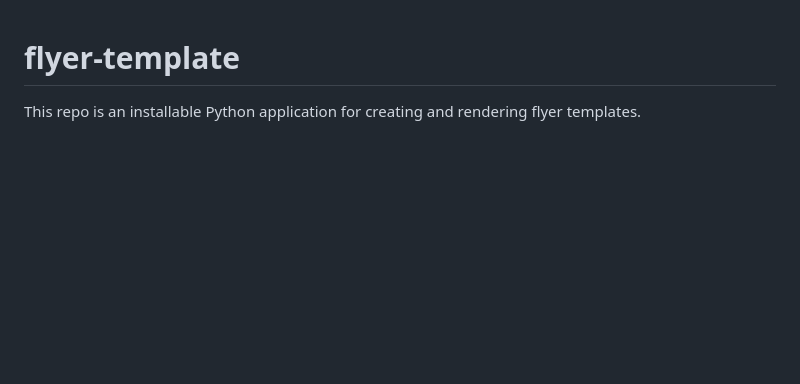
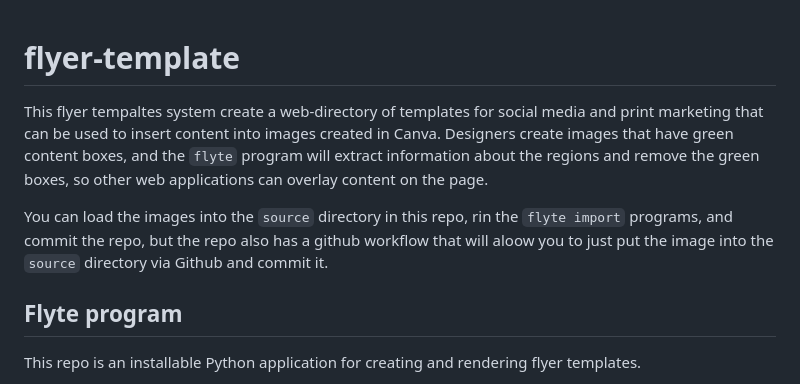
Before and after one commit to league-infrastructure/flyer-template, a Markdown page: README.md, the part around the change. GitHub-like rendering; blank space fills up the shorter version.

Commit message:
Update README.md to enhance clarity on flyer template system usage and workflow

```diff
--- a/README.md
+++ b/README.md
@@ -1,4 +1,18 @@
 # flyer-template
+
+This flyer tempaltes system create a web-directory of templates for social media
+and print marketing that can be used to insert content into images created in
+Canva. Designers create images that have green content boxes, and the `flyte`
+program will extract information about the regions and remove the green boxes,
+so other web applications can overlay content on the page.
+
+You can load the images into the `source` directory in this repo, rin the `flyte
+import` programs, and commit the repo, but the repo also has a github workflow
+that will aloow you to just put the image into the `source` directory via Github
+and commit it.
+
+
+## Flyte program
 
 This repo is an installable Python application for creating and rendering flyer templates.
 
```
